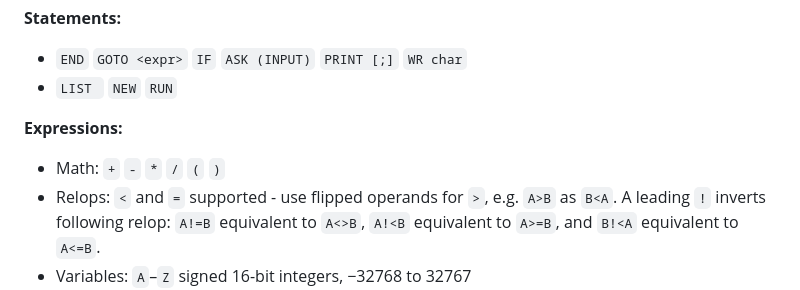
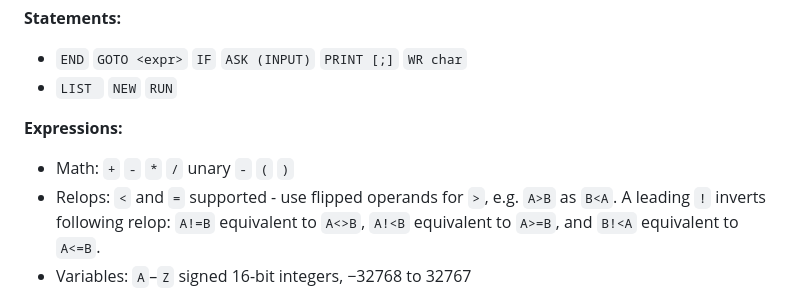
Before and after one commit to VinCBR900/65c02-Tiny-BASIC, a Markdown page: README.md, the part around one of its changes. GitHub-like rendering.

Commit message:
Update README.md for clarity on math expressions

```diff
--- a/README.md
+++ b/README.md
@@ -33,7 +33,7 @@ A tiny but mostly complete integer Tiny BASIC. No tokeniser - BASIC program line
   * `LIST ` `NEW` `RUN`
 
 **Expressions:**
-  * Math: `+` `-` `*` `/` `(` `)`
+  * Math: `+` `-` `*` `/` unary `-` `(` `)`
   * Relops: `<` and `=` supported - use flipped operands for `>`, e.g. `A>B` as `B<A`. A leading `!` inverts following relop: `A!=B` equivalent to `A<>B`, `A!<B` equivalent to  `A>=B`, and `B!<A` equivalent to `A<=B`.
   * Variables: `A`–`Z` signed 16-bit integers, −32768 to 32767
   * Functions: **None**
```
Also changed, not shown: other parts of README.md (+1 -1 lines).
